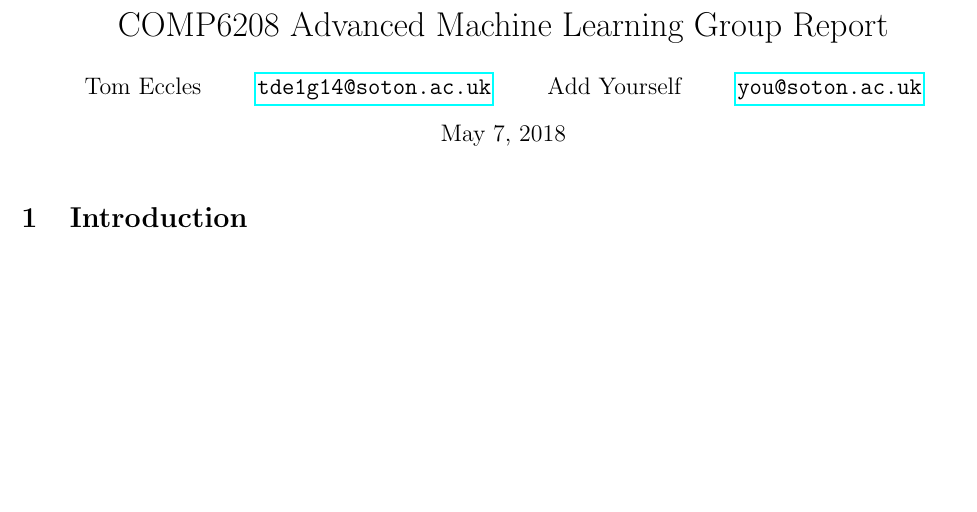
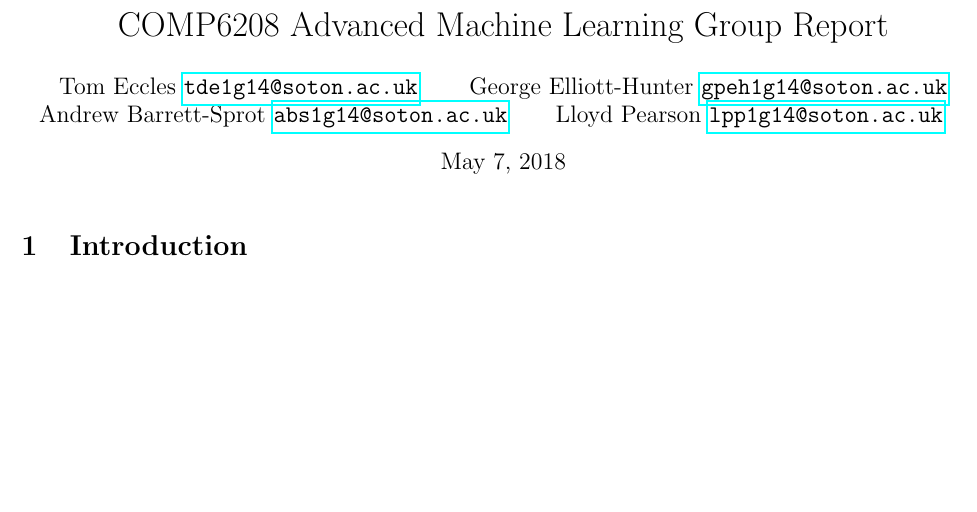
Before and after one commit to ALT-G-AI/Report, a LaTeX document (ml_report.tex): part of the page, cut so that both start at the same text. Compiled offline with pdfLaTeX.

Commit message:
add all authors

```diff
--- a/ml_report.tex
+++ b/ml_report.tex
@@ -20,8 +20,12 @@
 \usepackage{minted}
 
 \title{COMP6208 Advanced Machine Learning Group Report}
-\author{Tom Eccles \and \texttt{\href{mailto:tde1g14@soton.ac.uk}{tde1g14@soton.ac.uk}} \and
-        Add Yourself \and \texttt{\href{mailto:you@soton.ac.uk}{you@soton.ac.uk}}}
+\author{
+    Tom Eccles \texttt{\href{mailto:tde1g14@soton.ac.uk}{tde1g14@soton.ac.uk}} \and
+    George Elliott-Hunter \texttt{\href{mailto:gpeh1g14@soton.ac.uk}{gpeh1g14@soton.ac.uk}} \and
+    Andrew Barrett-Sprot \texttt{\href{mailto:abs1g14@soton.ac.uk}{abs1g14@soton.ac.uk}} \and
+    Lloyd Pearson \texttt{\href{mailto:lpp1g14@soton.ac.uk}{lpp1g14@soton.ac.uk}} \and
+}
 
 \begin{document}
   \maketitle
```
